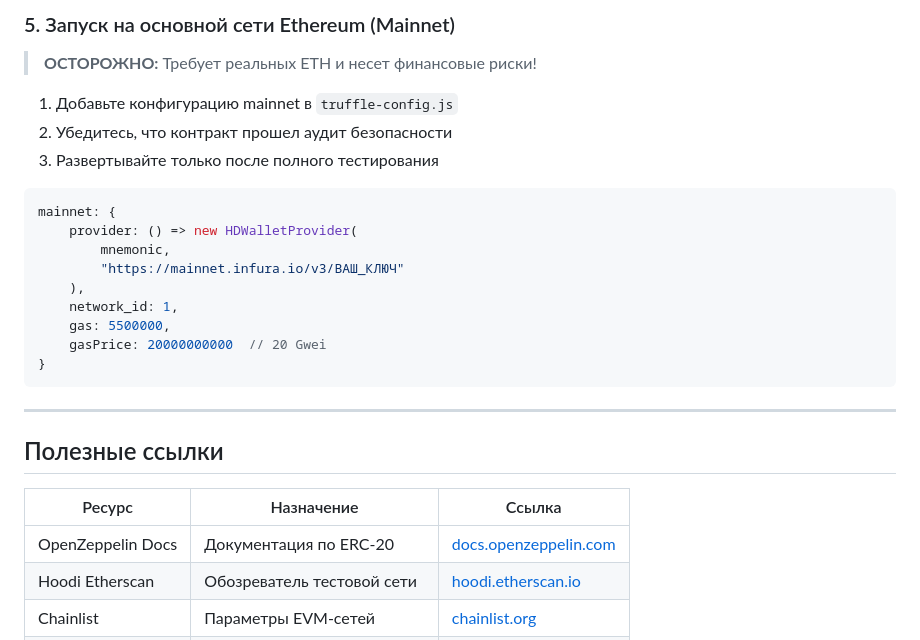
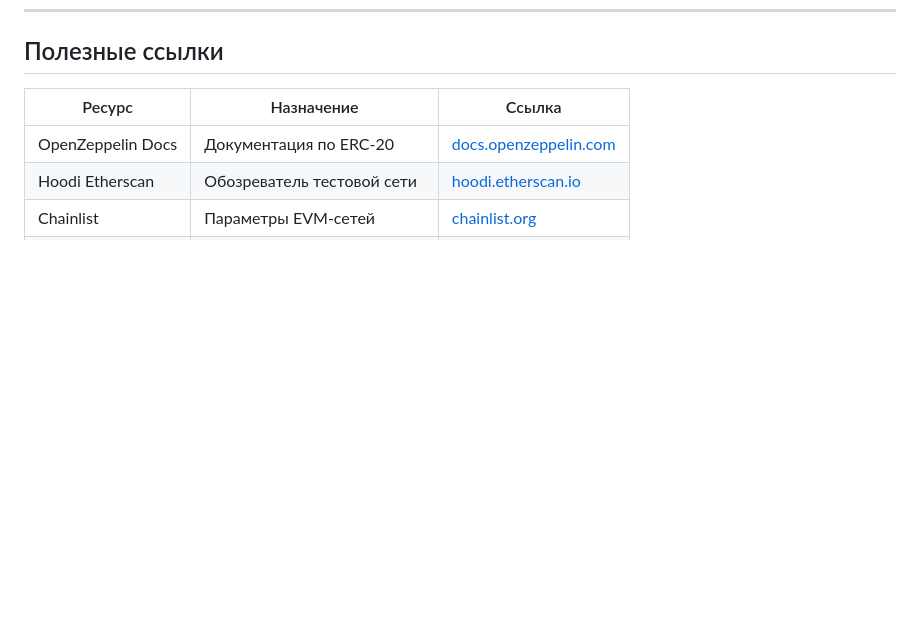
Before and after one commit to lbkkrsrtv10-coder/KarasartovRodin, a Markdown page: docs/GUIDE.md, the part around one of its changes. Rendered like a GitHub page; blank space fills up the shorter version.

````diff
--- a/docs/GUIDE.md
+++ b/docs/GUIDE.md
@@ -740,24 +652,3 @@ truffle run verify MyToken --network hoodi --license MIT
-### 5. Запуск на основной сети Ethereum (Mainnet)
-
->  **ОСТОРОЖНО:** Требует реальных ETH и несет финансовые риски!
-
-1. Добавьте конфигурацию mainnet в `truffle-config.js`
-2. Убедитесь, что контракт прошел аудит безопасности
-3. Развертывайте только после полного тестирования
-
-```javascript
-mainnet: {
-    provider: () => new HDWalletProvider(
-        mnemonic,
-        "https://mainnet.infura.io/v3/ВАШ_КЛЮЧ"
-    ),
-    network_id: 1,
-    gas: 5500000,
-    gasPrice: 20000000000  // 20 Gwei
-}
-```
-
----
 
 ## Полезные ссылки
 
````
Also changed, not shown: other parts of docs/GUIDE.md (+6 -94 lines).
